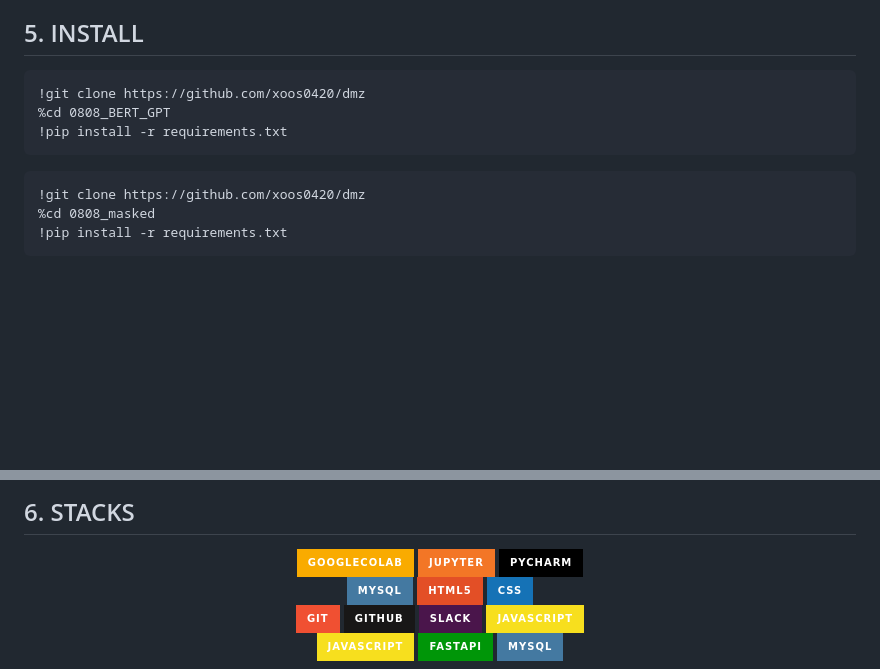
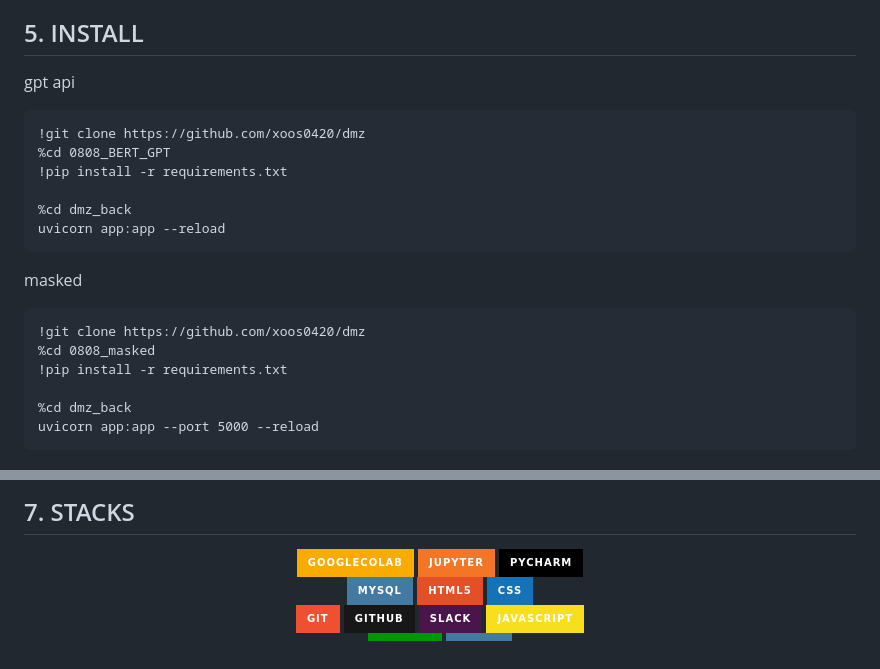
Before and after one commit to xoos0420/project_dmz, a Markdown page: README.md, 2 parts joined by grey strips. Rendered like a GitHub page; badges without logos; blank space fills up the shorter version.

````diff
--- a/README.md
+++ b/README.md
@@ -29,13 +29,21 @@ GPT API: GPT 언어모델은 강력한 자연어 이해 능력을 가지고 있
 DMZ 챗봇: DMZ 팀의 챗봇은 신조어 번역에 특화된 기능을 가지고 있으며, 사용자가 신조어와 관련된 문맥을 제공할 경우 보다 정확한 번역 결과를 제공할 수 있습니다.
 
 ## 5. INSTALL
+gpt api
 ```
 !git clone https://github.com/xoos0420/dmz
 %cd 0808_BERT_GPT
 !pip install -r requirements.txt
+
+%cd dmz_back
+uvicorn app:app --reload
 ```
+masked
 ```
 !git clone https://github.com/xoos0420/dmz
 %cd 0808_masked
 !pip install -r requirements.txt
+
+%cd dmz_back
+uvicorn app:app --port 5000 --reload
 ```
@@ -42,5 +54,5 @@ DMZ 챗봇: DMZ 팀의 챗봇은 신조어 번역에 특화된 기능을 가지
 
-## 6. STACKS
+## 7. STACKS
 <div align="center">
   <img src="https://img.shields.io/badge/googlecolab-F9AB00?style=for-the-badge&logo=googlecolab&logoColor=white">
   <img src="https://img.shields.io/badge/jupyter-F37626?style=for-the-badge&logo=jupyter&logoColor=white">
@@ -58,7 +70,6 @@ DMZ 챗봇: DMZ 팀의 챗봇은 신조어 번역에 특화된 기능을 가지
   <img src="https://img.shields.io/badge/javascript-F7DF1E?style=for-the-badge&logo=javascript&logoColor=black">
   <br>
 
-  <img src="https://img.shields.io/badge/javascript-F7DF1E?style=for-the-badge&logo=javascript&logoColor=black">
   <img src="https://img.shields.io/badge/fastapi-009608?style=for-the-badge&logo=fastapi&logoColor=white">
   <img src="https://img.shields.io/badge/mysql-4479A1?style=for-the-badge&logo=mysql&logoColor=white">
 </div>
````
Also changed, not shown: other parts of README.md (+5 -1 lines).
